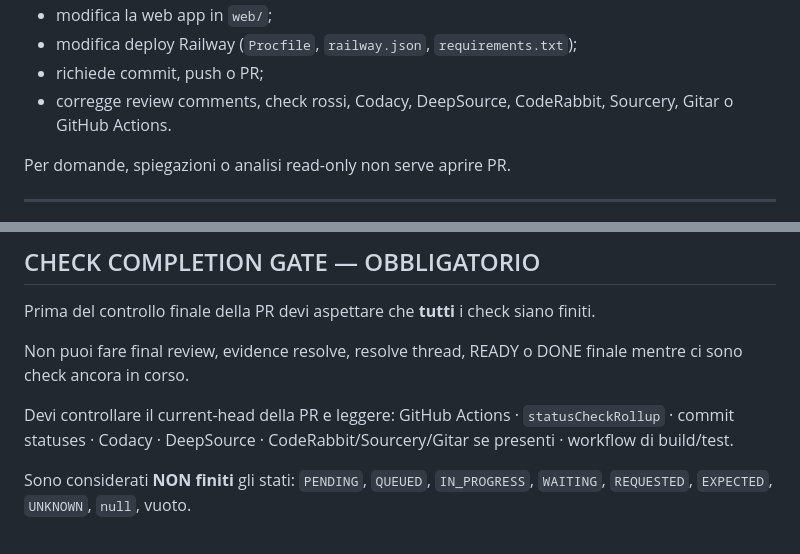
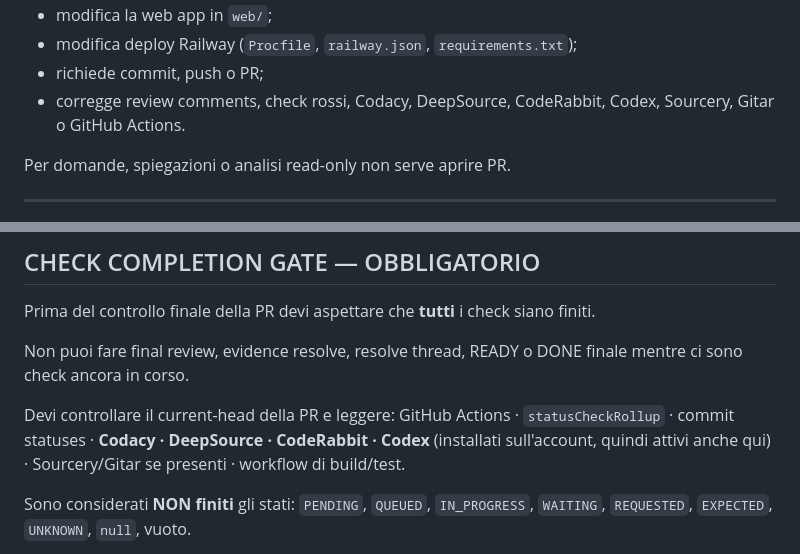
Before and after one commit to zarbopiero963-droid/CSV, a Markdown page: CLAUDE.md, 2 parts joined by grey strips. Drawn GitHub-style.

```diff
--- a/CLAUDE.md
+++ b/CLAUDE.md
@@ -55,8 +55,8 @@ Usa queste regole per qualsiasi task che:
 - modifica la web app in `web/`;
 - modifica deploy Railway (`Procfile`, `railway.json`, `requirements.txt`);
 - richiede commit, push o PR;
-- corregge review comments, check rossi, Codacy, DeepSource, CodeRabbit, Sourcery, Gitar o
-  GitHub Actions.
+- corregge review comments, check rossi, Codacy, DeepSource, CodeRabbit, Codex, Sourcery,
+  Gitar o GitHub Actions.
 
 Per domande, spiegazioni o analisi read-only non serve aprire PR.
 
@@ -327,8 +331,8 @@ Non puoi fare final review, evidence resolve, resolve thread, READY o DONE final
 check ancora in corso.
 
 Devi controllare il current-head della PR e leggere: GitHub Actions · `statusCheckRollup` ·
-commit statuses · Codacy · DeepSource · CodeRabbit/Sourcery/Gitar se presenti · workflow di
-build/test.
+commit statuses · **Codacy · DeepSource · CodeRabbit · Codex** (installati sull'account, quindi
+attivi anche qui) · Sourcery/Gitar se presenti · workflow di build/test.
 
 Sono considerati **NON finiti** gli stati: `PENDING`, `QUEUED`, `IN_PROGRESS`, `WAITING`,
 `REQUESTED`, `EXPECTED`, `UNKNOWN`, `null`, vuoto.
```
Also changed, not shown: other parts of CLAUDE.md (+67 -28 lines).
